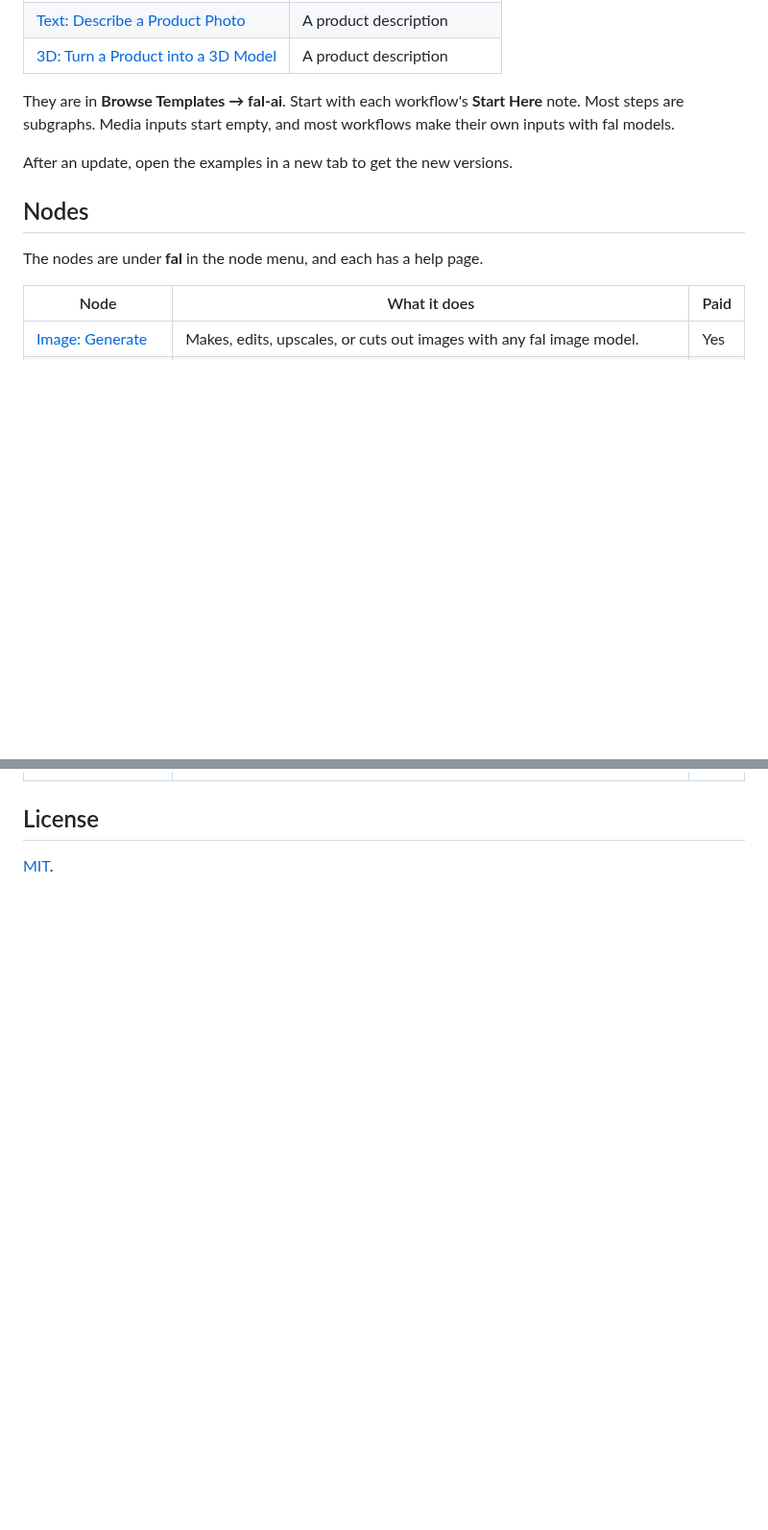
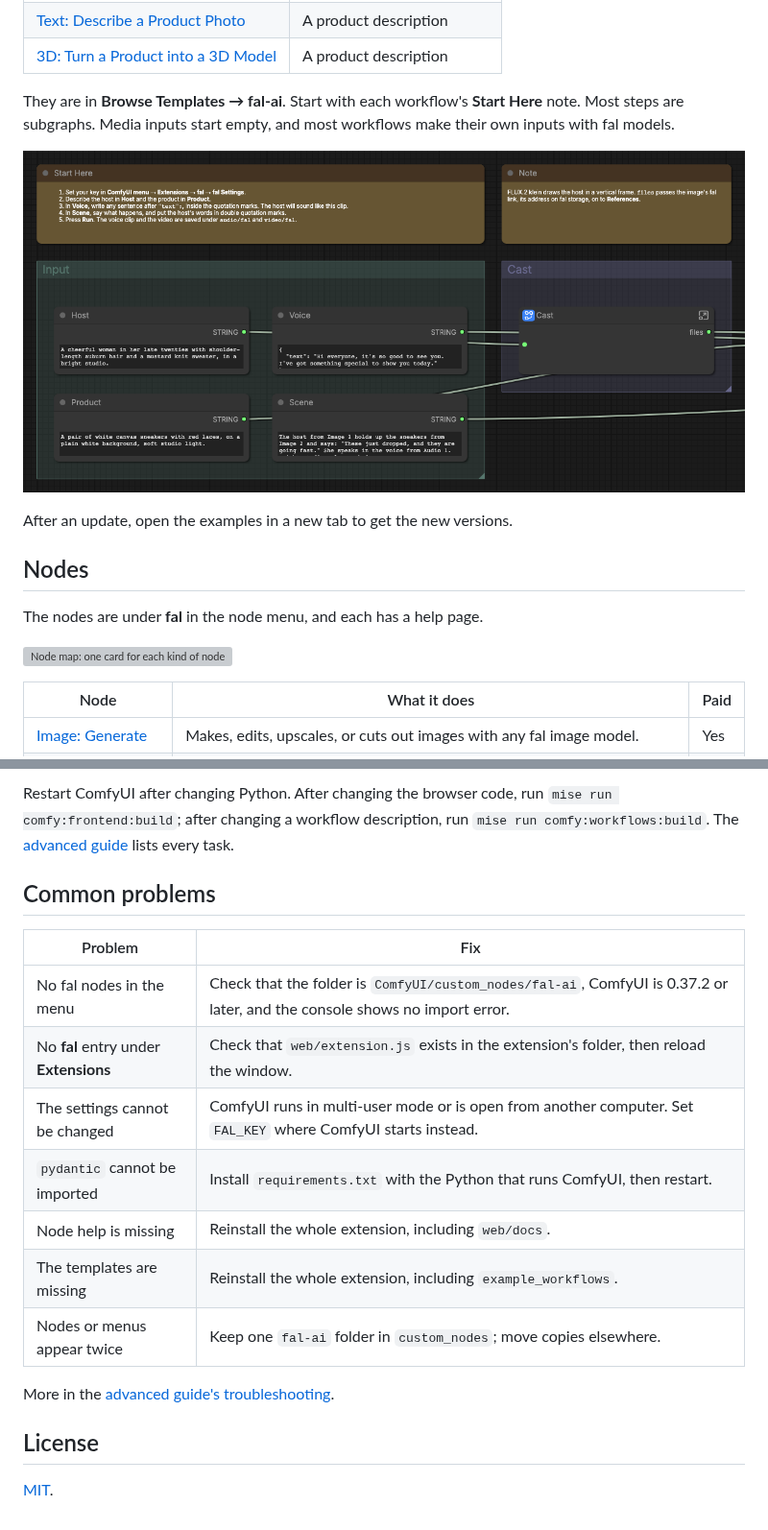
Before and after one commit to stefanionescu/comfyui-fal, a Markdown page: README.md, 2 parts joined by grey strips. Shown at 96% size. Drawn GitHub-style; pictures changed too: docs/images/screenshots/video-02-workflow.png (added); blank space fills up the shorter version; grey boxes are pictures that could not be loaded.

```diff
--- a/README.md
+++ b/README.md
@@ -90,11 +109,15 @@ They are in **Browse Templates → fal-ai**. Start with each workflow's
 **Start Here** note. Most steps are subgraphs. Media inputs start empty, and
 most workflows make their own inputs with fal models.
 
+![Screenshot of video-02: the Start Here note and the Cast note sit above two groups. Input holds the Host, Product, Voice, and Scene prompts, and Cast holds the subgraph that draws the host.](docs/images/screenshots/video-02-workflow.png)
+
 After an update, open the examples in a new tab to get the new versions.
 
 ## Nodes
 
 The nodes are under **fal** in the node menu, and each has a help page.
+
+![Node map: one card for each kind of node. Image: Generate, Video: Generate, Audio: Generate, Text: Generate, and 3D: Generate each run any fal model of their kind. File: Add feeds a file input of any paid node, and Request Options feeds any paid node. Request: Download collects requests left running, and Model: Info shows what a model takes. A violet square marks a node that sends a paid request, and a hollow square one that bills nothing.](docs/images/diagrams/node-map.svg)
 
 | Node                                                | What it does                                                                         | Paid |
 | --------------------------------------------------- | ------------------------------------------------------------------------------------ | ---- |
@@ -111,3 +182,22 @@ The nodes are under **fal** in the node menu, and each has a help page.
+Restart ComfyUI after changing Python. After changing the browser code, run
+`mise run comfy:frontend:build`; after changing a workflow description, run
+`mise run comfy:workflows:build`. The [advanced guide](ADVANCED.md#development)
+lists every task.
+
+## Common problems
+
+| Problem                               | Fix                                                                                                                        |
+| ------------------------------------- | -------------------------------------------------------------------------------------------------------------------------- |
+| No fal nodes in the menu              | Check that the folder is `ComfyUI/custom_nodes/fal-ai`, ComfyUI is 0.37.2 or later, and the console shows no import error. |
+| No **fal** entry under **Extensions** | Check that `web/extension.js` exists in the extension's folder, then reload the window.                                    |
+| The settings cannot be changed        | ComfyUI runs in multi-user mode or is open from another computer. Set `FAL_KEY` where ComfyUI starts instead.              |
+| `pydantic` cannot be imported         | Install `requirements.txt` with the Python that runs ComfyUI, then restart.                                                |
+| Node help is missing                  | Reinstall the whole extension, including `web/docs`.                                                                       |
+| The templates are missing             | Reinstall the whole extension, including `example_workflows`.                                                              |
+| Nodes or menus appear twice           | Keep one `fal-ai` folder in `custom_nodes`; move copies elsewhere.                                                         |
+
+More in the [advanced guide's troubleshooting](ADVANCED.md#troubleshooting).
+
 ## License
 
 [MIT](LICENSE.md).
```
Also changed, not shown: other parts of README.md (+67 -0 lines), ADVANCED.md (added, +542 -0 lines), docs/images/brand/logo.png (added), docs/images/screenshots/settings-dialog.png (added), docs/images/screenshots/video-generate-node.png (added), 2 other files.
